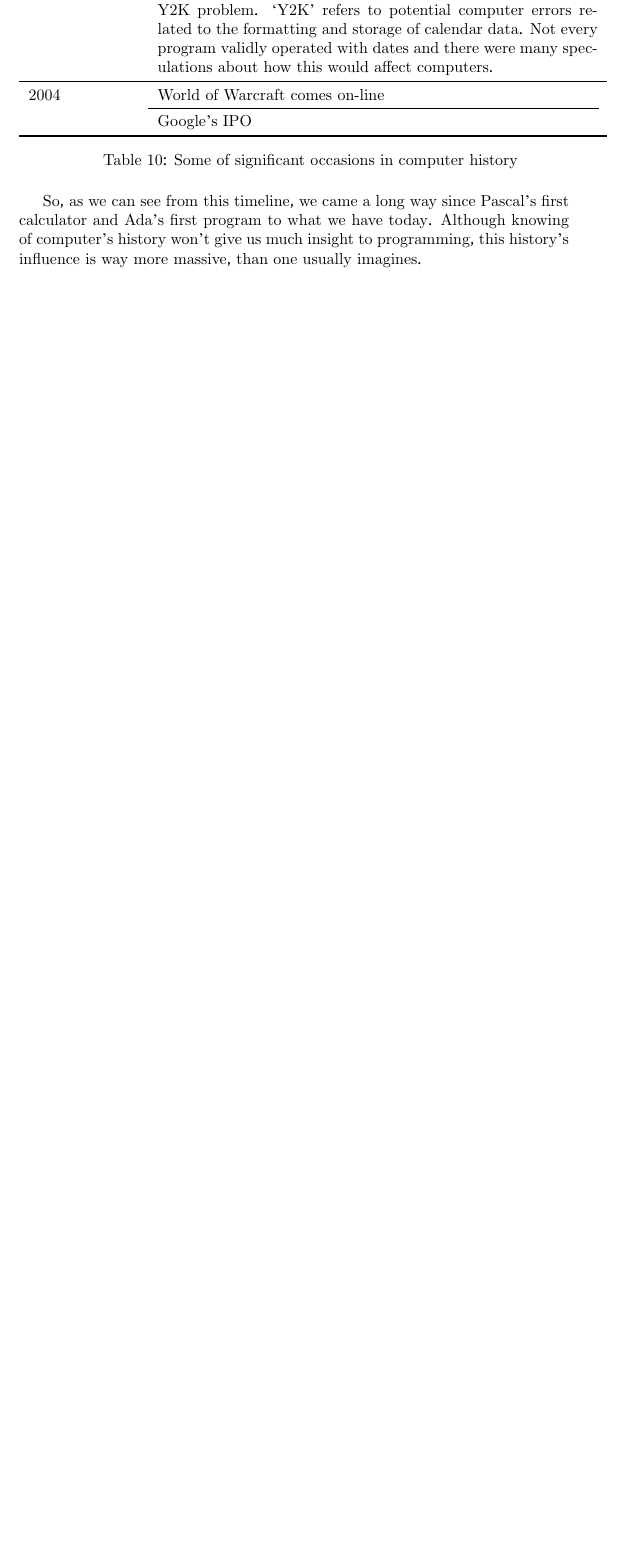
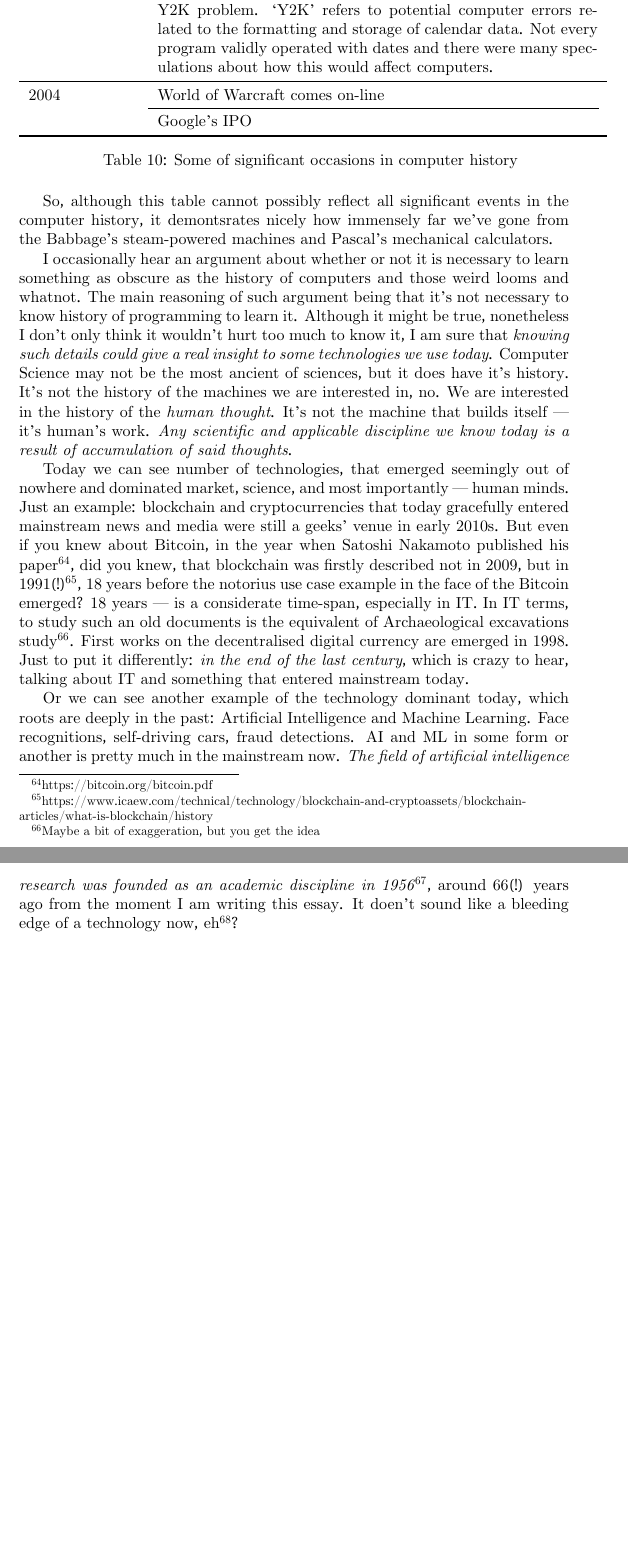
Before and after one commit to anuarkaliyev23/what-is-programming-essay, a LaTeX paper (programming-introduction.tex): part of page 30 of 31 before the commit and two parts of pages 30 and 31 of 32 after it, the two joined at a grey line, cut so that both start at the same text, the shorter picture padded with empty space. The pictures show the PDF file programming-introduction.pdf that the author committed with the source.

Commit message:
Update section test

```diff
--- a/programming-introduction.tex
+++ b/programming-introduction.tex
@@ -1025,8 +1025,35 @@
                 \caption{Some of significant occasions in computer history}
             \end{longtable}
 
-            So, as we can see from this timeline, we came a long way since Pascal's first calculator and Ada's first program to what we have today. Although knowing of computer's
-            history won't give us much insight to programming, this history's influence is way more massive, than one usually imagines.
+            So, although this table cannot possibly reflect all significant events in the computer history, it demontsrates nicely how immensely far we've gone from the
+            Babbage's steam-powered machines and Pascal's mechanical calculators. \par
+
+            I occasionally hear an argument about whether or not it is necessary to learn something as obscure as the history of computers and those weird looms and whatnot. The main
+            reasoning of such argument being that it's not necessary to know history of programming to learn it. Although it might be true, nonetheless I don't only think it
+            wouldn't hurt too much to know it, I am sure that \emph{knowing such details could give a real insight to some technologies we use today}. Computer Science
+            may not be the most ancient of sciences, but it does have it's history. It's not the history of the machines we are interested in, no. We are interested in
+            the history of the \emph{human thought}. It's not the machine that builds itself --- it's human's work. \emph{Any scientific and applicable discipline we know today
+            is a result of accumulation of said thoughts}. \par
+
+            Today we can see number of technologies, that emerged seemingly out of nowhere and dominated market, science, and
+            most importantly --- human minds. Just an example: blockchain and cryptocurrencies that today gracefully entered mainstream news and media were still a geeks'
+            venue in early 2010s. But even if you knew about Bitcoin, in the year when Satoshi Nakamoto published his paper\footnote{\href{https://bitcoin.org/bitcoin.pdf}
+            {https://bitcoin.org/bitcoin.pdf}}, did you knew, that blockchain was firstly described not in 2009, but in
+            1991(!)\footnote{\href{https://www.icaew.com/technical/technology/blockchain-and-cryptoassets/blockchain-articles/what-is-blockchain/history}
+            {https://www.icaew.com/technical/technology/blockchain-and-cryptoassets/blockchain-articles/what-is-blockchain/history}}, 18 years before the notorius use case example
+            in the face of the Bitcoin emerged? 18 years --- is a considerate time-span, especially in IT. In IT terms, to study such an old documents is the equivalent of
+            Archaeological excavations study\footnote{Maybe a bit of exaggeration, but you get the idea}. First works on the decentralised digital currency are emerged in 1998. Just to
+            put it differently: \emph{in the end of the last century}, which is crazy to hear, talking about IT and something that entered mainstream today. \par
+
+            Or we can see another example of the technology dominant today, which roots are deeply in the past: Artificial Intelligence and Machine Learning. Face recognitions, self-driving cars, fraud detections.
+            AI and ML in some form or another is pretty much in the mainstream now. \emph{The field of artificial intelligence research was founded as an academic discipline in 1956}\footnote{
+            \href{https://www.cantorsparadise.com/the-birthplace-of-ai-9ab7d4e5fb00?gi=a4c19646195c}{https://www.cantorsparadise.com/the-birthplace-of-ai-9ab7d4e5fb00?gi=a4c19646195c}}, around 66(!) years ago
+            from the moment I am writing this essay. It doen't sound like a bleeding edge of a technology now, eh\footnote{AI and ML has undoubtedly came a long way since then. Still though.}? \par
+
+
+
+
+
 
             \newpage
         \subsection{But can it speak?}
```
Also changed, not shown: programming-introduction.pdf.
